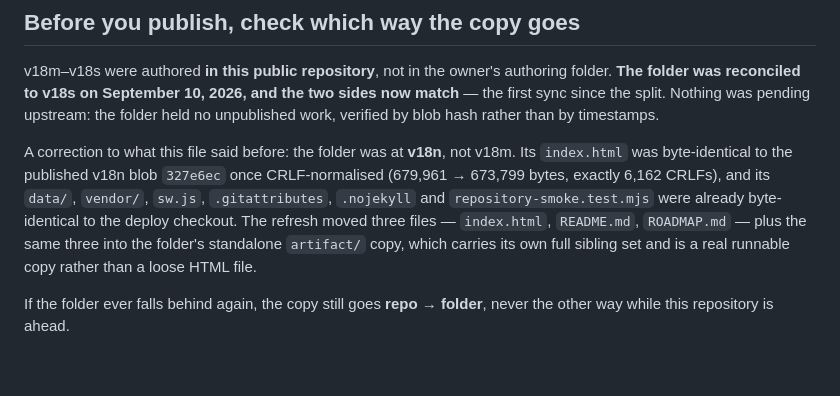
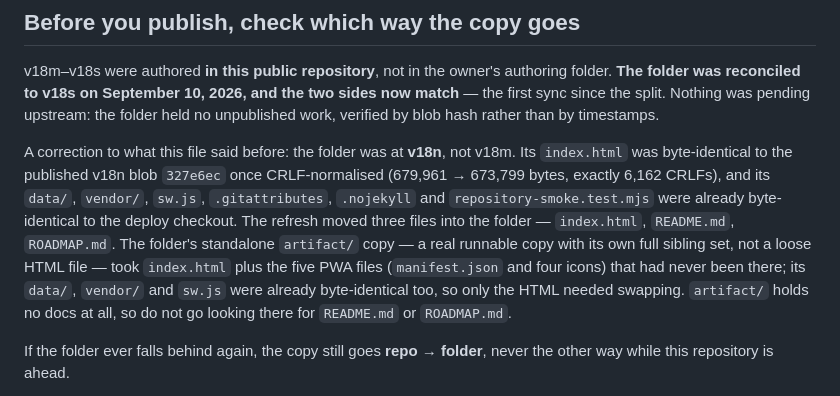
Before and after one commit to firstdue/firstdue.github.io, a Markdown page: CLAUDE.md, the part around the change. Rendered like a GitHub page; blank space fills up the shorter version.

Commit message:
Correct the artifact/ scope in the v18s reconciliation note
The refresh paragraph said three files went into the folder "plus the same
three" into artifact/. artifact/ never received README.md or ROADMAP.md — it
holds no docs at all. What it actually took was index.html plus the five PWA
files (manifest.json and four icons), which had never been there; its data/,
vendor/ and sw.js were already byte-identical, so only the HTML was swapped.

Says so plainly, and adds the negative so nobody goes hunting artifact/ for
docs that were never meant to be in it. Docs only; no BUILD change.

Co-Authored-By: Claude Opus 5 <noreply@anthropic.com>

```diff
--- a/CLAUDE.md
+++ b/CLAUDE.md
@@ -91,13 +91,16 @@ v18m–v18s were authored **in this public repository**, not in the owner's auth
 first sync since the split. Nothing was pending upstream: the folder held no unpublished work,
 verified by blob hash rather than by timestamps.
 
-A correction to what this file said before: the folder was at **v18n**, not v18m. Its `index.html`
-was byte-identical to the published v18n blob `327e6ec` once CRLF-normalised (679,961 → 673,799
-bytes, exactly 6,162 CRLFs), and its `data/`, `vendor/`, `sw.js`, `.gitattributes`, `.nojekyll`
-and `repository-smoke.test.mjs` were already byte-identical to the deploy checkout. The refresh
-moved three files — `index.html`, `README.md`, `ROADMAP.md` — plus the same three into the
-folder's standalone `artifact/` copy, which carries its own full sibling set and is a real
-runnable copy rather than a loose HTML file.
+A correction to what this file said before: the folder was at **v18n**, not v18m. Its
+`index.html` was byte-identical to the published v18n blob `327e6ec` once CRLF-normalised
+(679,961 → 673,799 bytes, exactly 6,162 CRLFs), and its `data/`, `vendor/`, `sw.js`,
+`.gitattributes`, `.nojekyll` and `repository-smoke.test.mjs` were already byte-identical to the
+deploy checkout. The refresh moved three files into the folder — `index.html`, `README.md`,
+`ROADMAP.md`. The folder's standalone `artifact/` copy — a real runnable copy with its own full
+sibling set, not a loose HTML file — took `index.html` plus the five PWA files (`manifest.json`
+and four icons) that had never been there; its `data/`, `vendor/` and `sw.js` were already
+byte-identical too, so only the HTML needed swapping. `artifact/` holds no docs at all, so do
+not go looking there for `README.md` or `ROADMAP.md`.
 
 If the folder ever falls behind again, the copy still goes **repo → folder**, never the other way
 while this repository is ahead.
```
